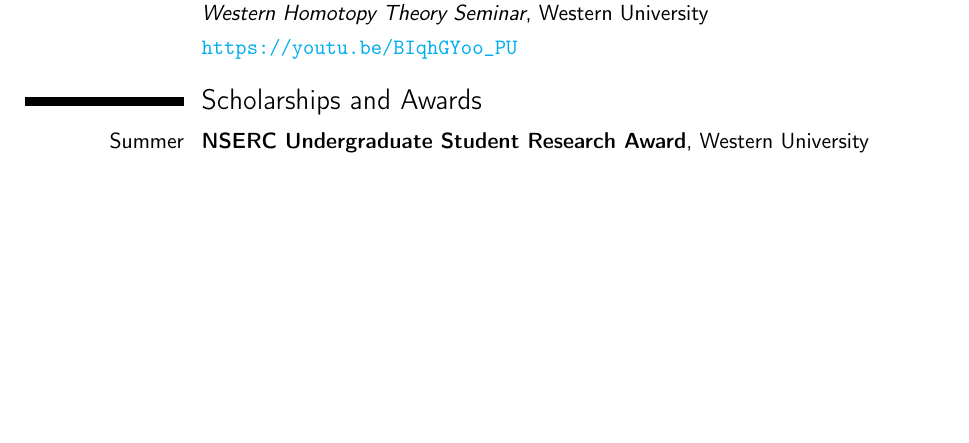
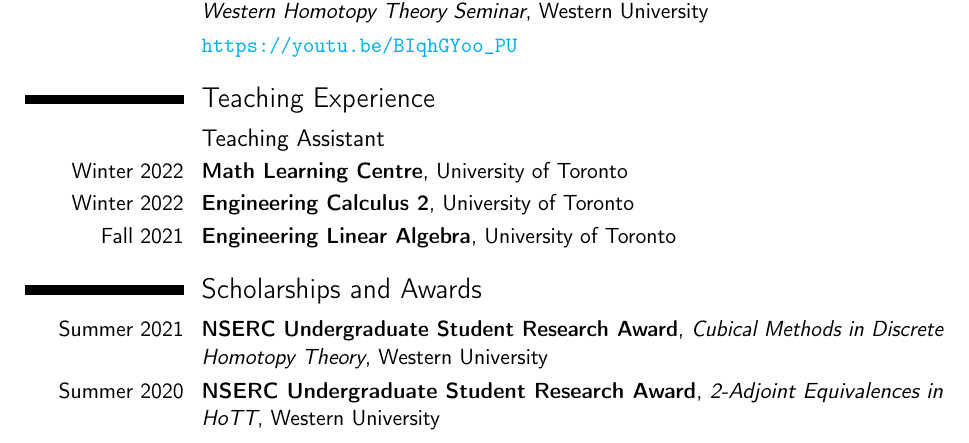
Before and after one commit to daniel-carranza/daniel-carranza.github.io-OLD, a LaTeX CV (cv/cv.tex): part of the page before the commit and part of page 1 of 2 after it, cut so that both start at the same text, the shorter picture padded with empty space. Compiled offline with pdfLaTeX.

Commit message:
added teaching experience to cv

```diff
--- a/cv/cv.tex
+++ b/cv/cv.tex
@@ -88,8 +88,15 @@
 \cventry{August 2020}{Formalizing 2-Adjoint Equivalences in Homotopy Type Theory}{\newline Western Homotopy Theory Seminar}{}{Western University}{}
 \cvitem{}{\url{https://youtu.be/BIqhGYoo_PU}}
 
+\section{Teaching Experience}
+\subsection{Teaching Assistant}
+\cventry{Winter 2022}{Math Learning Centre}{}{}{University of Toronto}{}
+\cventry{Winter 2022}{Engineering Calculus 2}{}{}{University of Toronto}{}
+\cventry{Fall 2021}{Engineering Linear Algebra}{}{}{University of Toronto}{}
+
 \section{Scholarships and Awards}
-\cventry{Summer 2020,2021}{NSERC Undergraduate Student Research Award}{}{}{Western University}{}
+\cventry{Summer 2021}{NSERC Undergraduate Student Research Award}{Cubical Methods in Discrete Homotopy Theory}{}{Western University}{}
+\cventry{Summer 2020}{NSERC Undergraduate Student Research Award}{2-Adjoint Equivalences in HoTT}{}{Western University}{}
 \cventry{2018-2021}{Dean's Honor List}{}{}{}{}
 \cventry{September 2017}{Western Scholarship of Excellence}{}{}{}{}
 
```
Also changed, not shown: cv/cv.pdf, 4 other files.
